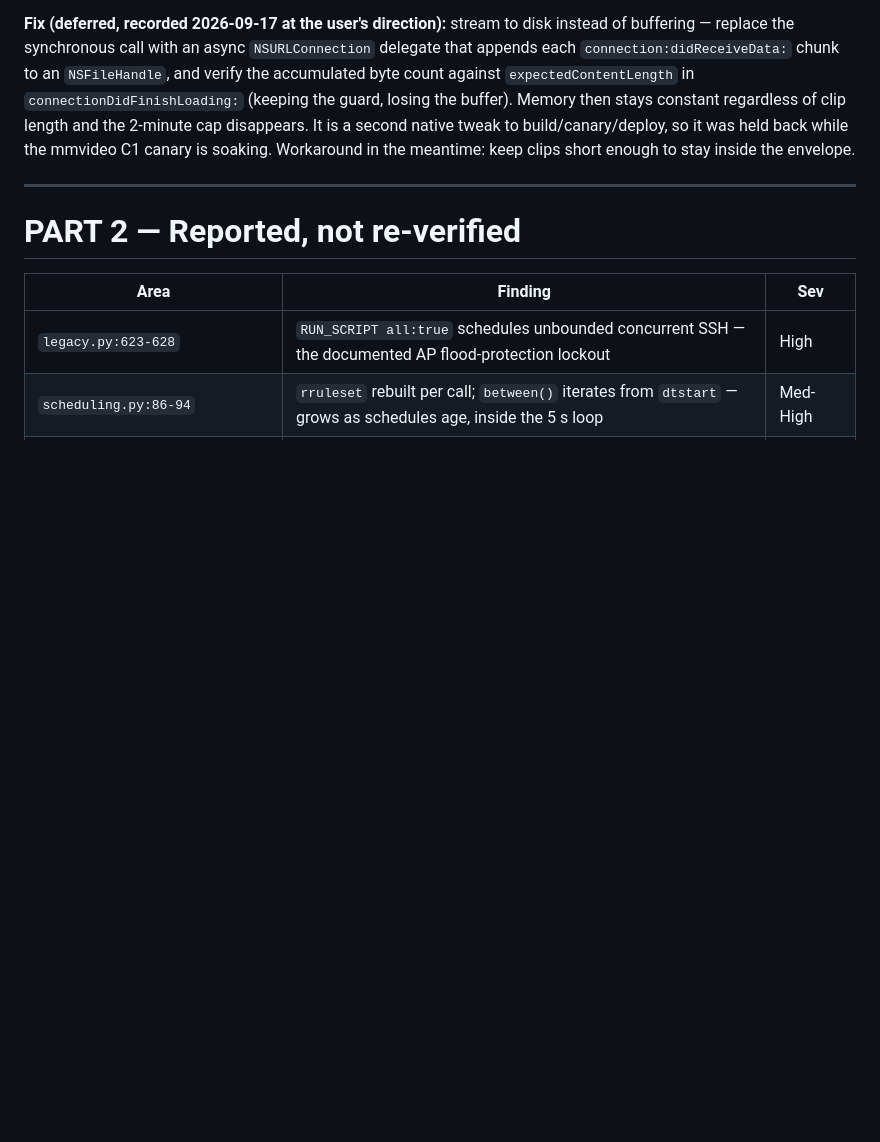
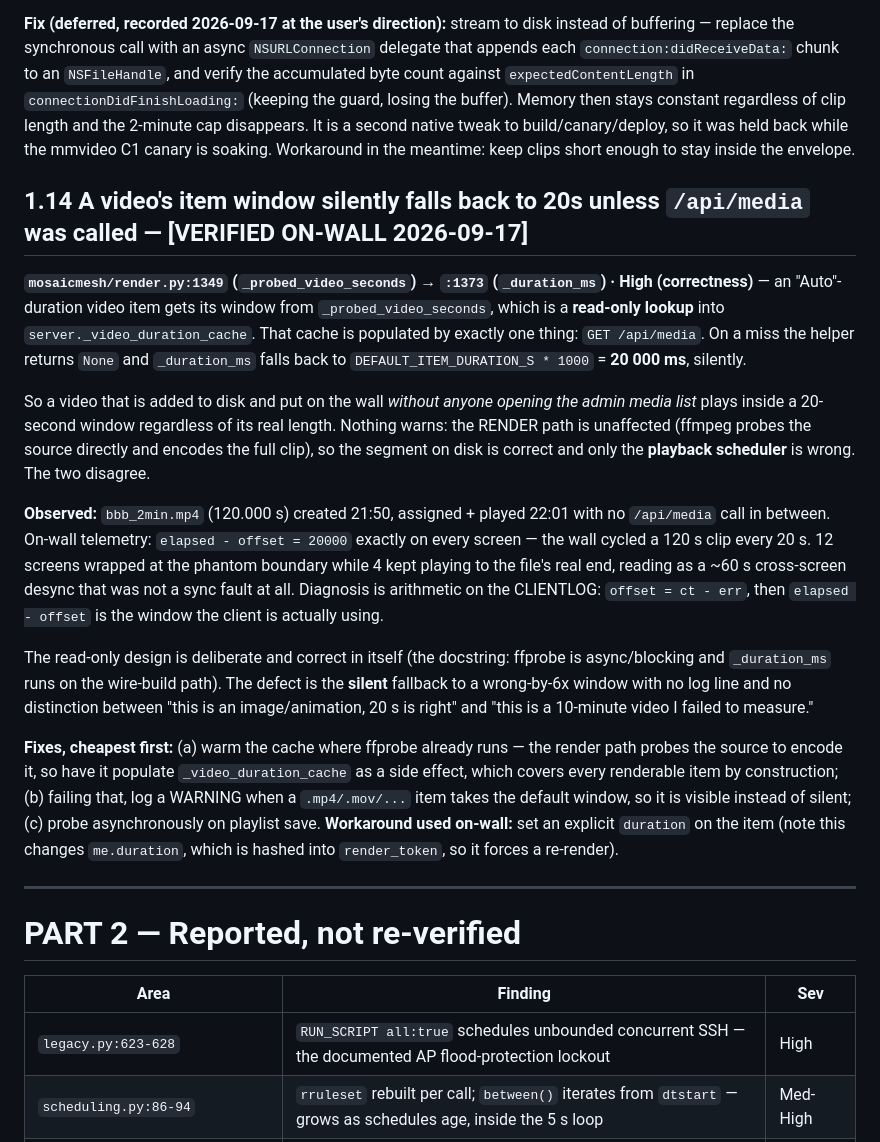
Before and after one commit to jtubb/mosiacmesh, a Markdown page: AUDIT-2026-09-15.md, the part around the change. Rendered like a GitHub page; blank space fills up the shorter version.

Commit message:
docs(audit): 1.13 mmcache RAM buffer caps clip length; 1.14 silent 20s window
1.13 — tweak/mmcache/Tweak.x downloads a segment with
sendSynchronousRequest, which materializes the whole body as one in-memory
NSData before writing. Deliberate (reading expectedContentLength off the
response is how the truncation guard works), but it caps segment size on a
247 MB device: a 10-min render produced 150 MB/screen, ~60% of physical
RAM, which would jetsam the webclip -- and nothing relaunches a dead
webclip. Measured baseline Web.app RSS is 22 MB, so the practical ceiling
is ~15-20 MB of segment, i.e. ~2 min of clip at a 1s keyframe grid.
Fix recorded (stream to disk via an async NSURLConnection delegate,
keeping the length check at connectionDidFinishLoading) but deferred at
the user's direction while the mmvideo C1 canary soaks. Also flagged at
the code site.

1.14 — _probed_video_seconds is a READ-ONLY lookup into a cache that only
GET /api/media populates, so a video used before anyone opens the admin
media list silently gets DEFAULT_ITEM_DURATION_S (20s) as its item window.
The render path is unaffected (ffmpeg probes the source directly), so the
segment is correct and only the playback scheduler is wrong -- the two
disagree with no warning.

Caught on-wall: bbb_2min.mp4 (120.000s) played in a 20s window;
elapsed-offset = 20000 on every screen. 12 screens wrapped at the phantom
boundary, 4 played to the file's real end, which read as a ~60s
cross-screen desync that was not a sync fault at all. Diagnosis is
arithmetic on CLIENTLOG: offset = ct - err, then elapsed - offset is the
window actually in use.

Cheapest fix: have the render path (which already ffprobes the source to
encode it) populate _video_duration_cache as a side effect. Failing that,
at minimum log when a video item takes the default window instead of
failing silently. Workaround used on-wall: pin an explicit duration --
note that changes me.duration, which render_token hashes, forcing a
re-render.

Co-Authored-By: Claude Opus 5 <noreply@anthropic.com>
Claude-Session: https://claude.ai/code/session_01TmGUwAanBHEfXP8ExSktBo

```diff
--- a/AUDIT-2026-09-15.md
+++ b/AUDIT-2026-09-15.md
@@ -205,6 +205,37 @@ then stays constant regardless of clip length and the 2-minute cap disappears. I
 tweak to build/canary/deploy, so it was held back while the mmvideo C1 canary is soaking. Workaround in
 the meantime: keep clips short enough to stay inside the envelope.
 
+## 1.14 A video's item window silently falls back to 20s unless `/api/media` was called — **[VERIFIED ON-WALL 2026-09-17]**
+**`mosaicmesh/render.py:1349` (`_probed_video_seconds`) → `:1373` (`_duration_ms`) · High (correctness)**
+— an "Auto"-duration video item gets its window from `_probed_video_seconds`, which is a **read-only
+lookup** into `server._video_duration_cache`. That cache is populated by exactly one thing:
+`GET /api/media`. On a miss the helper returns `None` and `_duration_ms` falls back to
+`DEFAULT_ITEM_DURATION_S * 1000` = **20 000 ms**, silently.
+
+So a video that is added to disk and put on the wall *without anyone opening the admin media list*
+plays inside a 20-second window regardless of its real length. Nothing warns: the RENDER path is
+unaffected (ffmpeg probes the source directly and encodes the full clip), so the segment on disk is
+correct and only the **playback scheduler** is wrong. The two disagree.
+
+**Observed:** `bbb_2min.mp4` (120.000 s) created 21:50, assigned + played 22:01 with no `/api/media`
+call in between. On-wall telemetry: `elapsed - offset = 20000` exactly on every screen — the wall
+cycled a 120 s clip every 20 s. 12 screens wrapped at the phantom boundary while 4 kept playing to the
+file's real end, reading as a ~60 s cross-screen desync that was not a sync fault at all. Diagnosis is
+arithmetic on the CLIENTLOG: `offset = ct - err`, then `elapsed - offset` is the window the client is
+actually using.
+
+The read-only design is deliberate and correct in itself (the docstring: ffprobe is async/blocking and
+`_duration_ms` runs on the wire-build path). The defect is the **silent** fallback to a wrong-by-6x
+window with no log line and no distinction between "this is an image/animation, 20 s is right" and
+"this is a 10-minute video I failed to measure."
+
+**Fixes, cheapest first:** (a) warm the cache where ffprobe already runs — the render path probes the
+source to encode it, so have it populate `_video_duration_cache` as a side effect, which covers every
+renderable item by construction; (b) failing that, log a WARNING when a `.mp4/.mov/...` item takes the
+default window, so it is visible instead of silent; (c) probe asynchronously on playlist save.
+**Workaround used on-wall:** set an explicit `duration` on the item (note this changes `me.duration`,
+which is hashed into `render_token`, so it forces a re-render).
+
 ---
 
 # PART 2 — Reported, not re-verified
```
